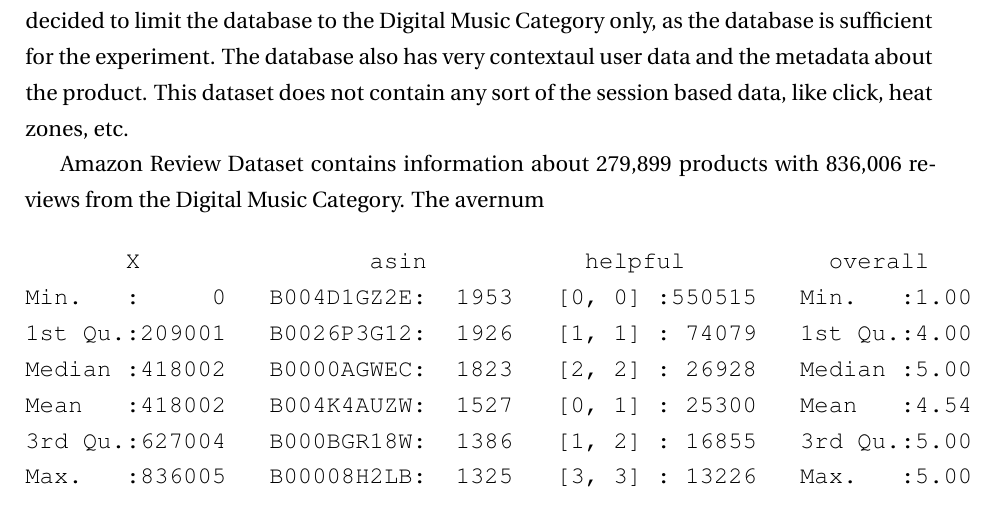
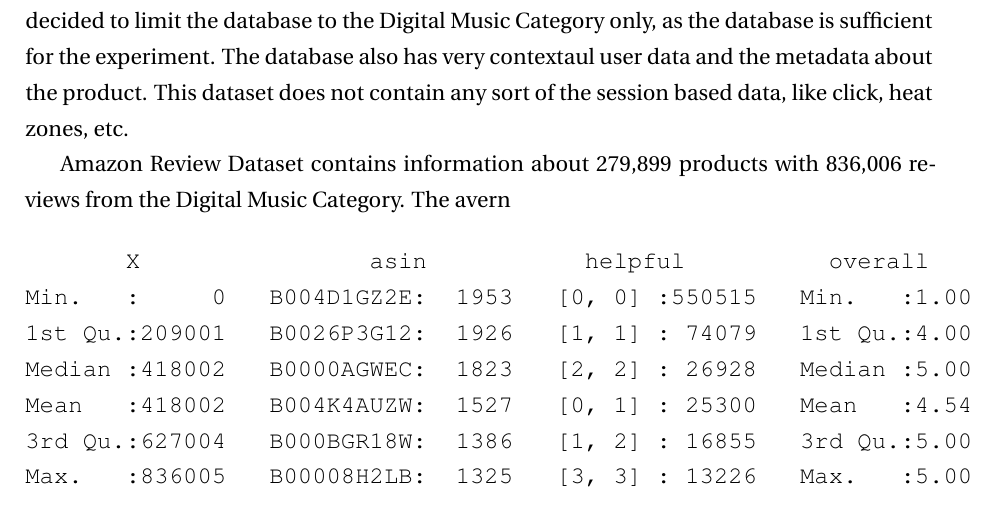
Before and after one commit to thebali/research2, a LaTeX thesis (thesis/latex/thesis.tex, which reads thesis/latex/intro.tex): part of page 8 of 25, cut so that both start at the same text. Compiled offline with LaTeX, dvips and Ghostscript.

Commit message:
Auto-committing 'intro.tex'

```diff
--- a/thesis/latex/intro.tex
+++ b/thesis/latex/intro.tex
@@ -24,7 +24,7 @@
 The scope of the dataset intended to be used in this project consists complete database from the Amazon.com - the ecommerce website system from May 1996 - July 2014. We have decided to limit the database to the Digital Music Category only, as the database is sufficient for the experiment. The database also has very contextaul user data and the metadata about the product. This dataset does not contain any sort of the session based data, like click, heat zones, etc.
 
 Amazon Review Dataset contains information about 279,899 products with 836,006 reviews from the Digital Music Category.
-The avernum
+The avern
 
 
 \begin{verbatim}
```
